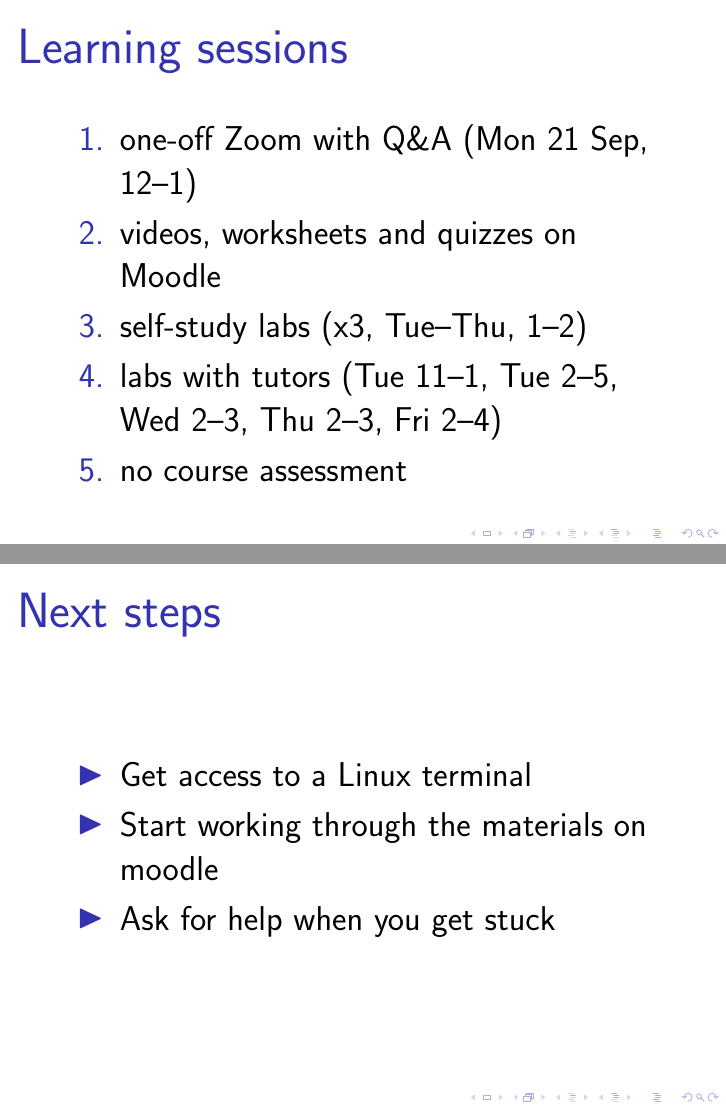
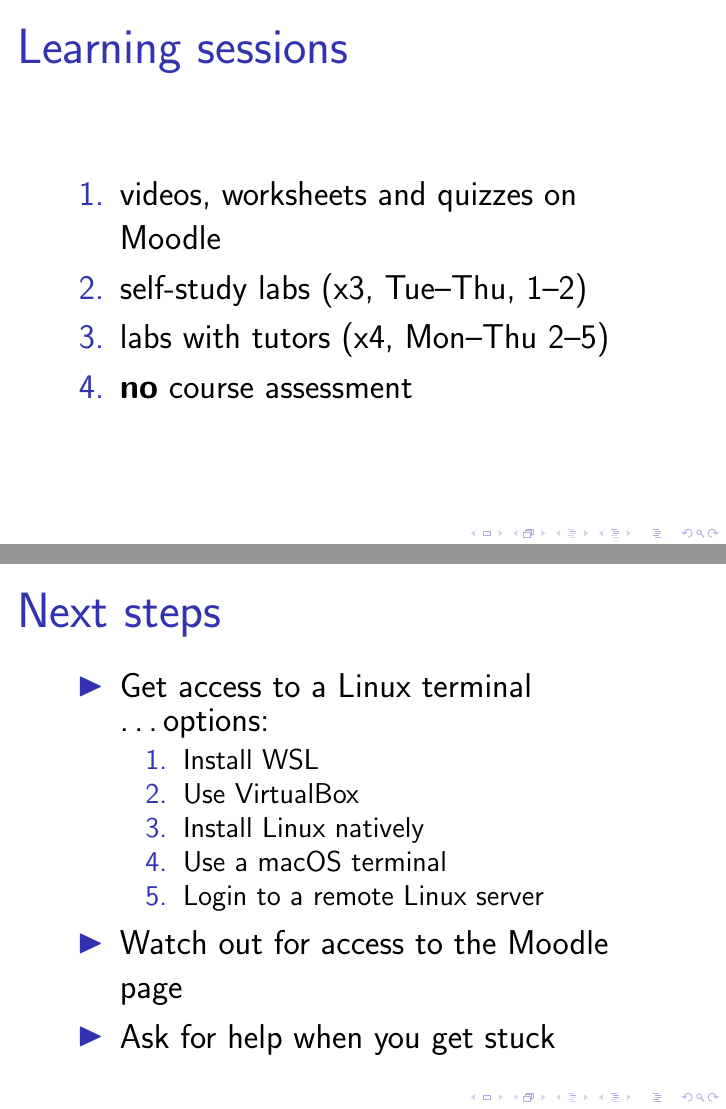
Before and after one commit to jeremysinger/compsci9001_intro_to_linux, LaTeX slides (intro_slides/slides.tex): pages 5 and 9 of 10, joined at a grey line. Compiled offline with pdfLaTeX.

Commit message:
update for 2025

```diff
--- a/intro_slides/slides.tex
+++ b/intro_slides/slides.tex
@@ -40,11 +46,10 @@
 \begin{frame}
 \frametitle{Learning sessions}
 \begin{enumerate}
-\item one-off Zoom with Q\&A (Mon 21 Sep, 12--1)
 \item videos, worksheets and quizzes on Moodle
 \item self-study labs (x3, Tue--Thu, 1--2)
-\item labs with tutors (Tue 11--1, Tue 2--5, Wed 2--3, Thu 2--3, Fri 2--4)
-\item no course assessment
+\item labs with tutors (x4, Mon--Thu 2--5)
+\item \textbf{no} course assessment
 \end{enumerate}
 \end{frame}
 
@@ -110,8 +115,15 @@ check out \url{www.remword.com/kps_result}
   \frametitle{Next steps}
 
   \begin{itemize}
-  \item Get access to a Linux terminal
-  \item Start working through the materials on moodle
+  \item Get access to a Linux terminal \ldots options:
+    \begin{enumerate}
+    \item Install WSL
+    \item Use VirtualBox
+    \item Install Linux natively
+    \item Use a macOS terminal
+    \item Login to a remote Linux server
+    \end{enumerate}
+  \item Watch out for access to the Moodle page
   \item Ask for help when you get stuck
   \end{itemize}
 
```
Also changed, not shown: intro_slides/slides.tex (8 more changed lines).
